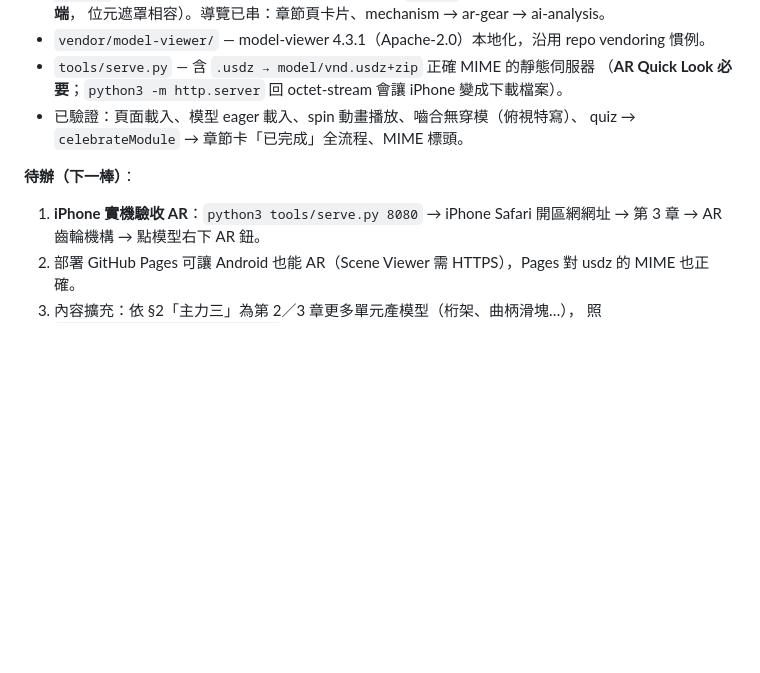
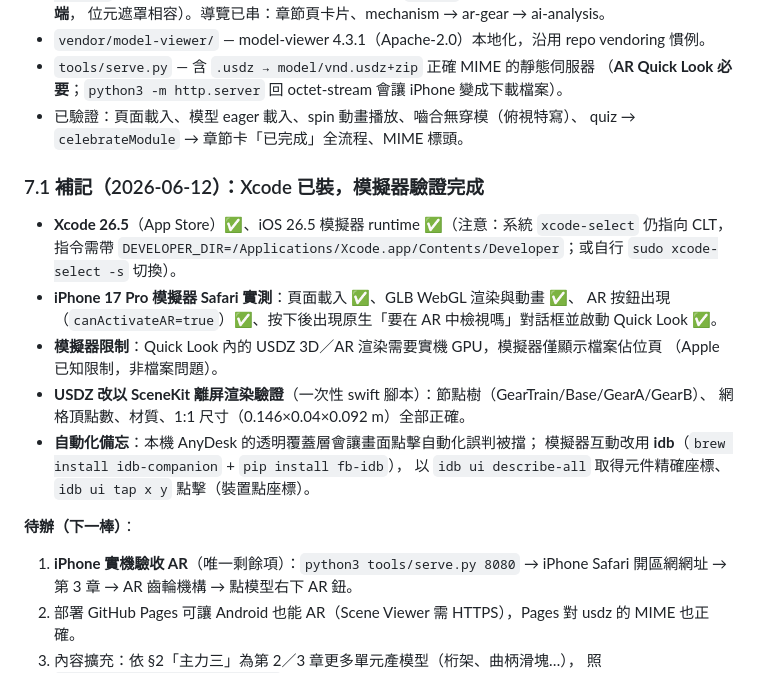
Before and after one commit to henrychao521/pc13110-platform, a Markdown page: docs/APP_STORE_HANDOFF.md, the part around the change. GitHub-like rendering; blank space fills up the shorter version.

Commit message:
docs: 補記 Xcode 26.5 安裝與 iOS 模擬器驗證結果
模擬器走通頁面→AR 按鈕→Quick Look 全流程;USDZ 經 SceneKit
離屏渲染驗證正確。僅剩 iPhone 實機 AR 擺放待驗收。

Co-Authored-By: Claude Fable 5 <noreply@anthropic.com>

```diff
--- a/docs/APP_STORE_HANDOFF.md
+++ b/docs/APP_STORE_HANDOFF.md
@@ -196,8 +196,24 @@ glTF→USDZ 轉檔不需 Reality Converter／Blender，改用 `pip install usd-c
 - 已驗證：頁面載入、模型 eager 載入、spin 動畫播放、嚙合無穿模（俯視特寫）、
   quiz → `celebrateModule` → 章節卡「已完成」全流程、MIME 標頭。
 
+### 7.1 補記（2026-06-12）：Xcode 已裝，模擬器驗證完成
+
+- **Xcode 26.5**（App Store）✅、iOS 26.5 模擬器 runtime ✅（注意：系統 `xcode-select` 仍指向 CLT，
+  指令需帶 `DEVELOPER_DIR=/Applications/Xcode.app/Contents/Developer`；或自行
+  `sudo xcode-select -s` 切換）。
+- **iPhone 17 Pro 模擬器 Safari 實測**：頁面載入 ✅、GLB WebGL 渲染與動畫 ✅、
+  AR 按鈕出現（`canActivateAR=true`）✅、按下後出現原生「要在 AR 中檢視嗎」對話框並啟動
+  Quick Look ✅。
+- **模擬器限制**：Quick Look 內的 USDZ 3D／AR 渲染需要實機 GPU，模擬器僅顯示檔案佔位頁
+  （Apple 已知限制，非檔案問題）。
+- **USDZ 改以 SceneKit 離屏渲染驗證**（一次性 swift 腳本）：節點樹（GearTrain/Base/GearA/GearB）、
+  網格頂點數、材質、1:1 尺寸（0.146×0.04×0.092 m）全部正確。
+- **自動化備忘**：本機 AnyDesk 的透明覆蓋層會讓畫面點擊自動化誤判被擋；
+  模擬器互動改用 **idb**（`brew install idb-companion` + `pip install fb-idb`），
+  以 `idb ui describe-all` 取得元件精確座標、`idb ui tap x y` 點擊（裝置點座標）。
+
 **待辦（下一棒）**：
-1. **iPhone 實機驗收 AR**：`python3 tools/serve.py 8080` → iPhone Safari 開區網網址
+1. **iPhone 實機驗收 AR**（唯一剩餘項）：`python3 tools/serve.py 8080` → iPhone Safari 開區網網址
    → 第 3 章 → AR 齒輪機構 → 點模型右下 AR 鈕。
 2. 部署 GitHub Pages 可讓 Android 也能 AR（Scene Viewer 需 HTTPS），Pages 對 usdz 的 MIME 也正確。
 3. 內容擴充：依 §2「主力三」為第 2／3 章更多單元產模型（桁架、曲柄滑塊…），
```
